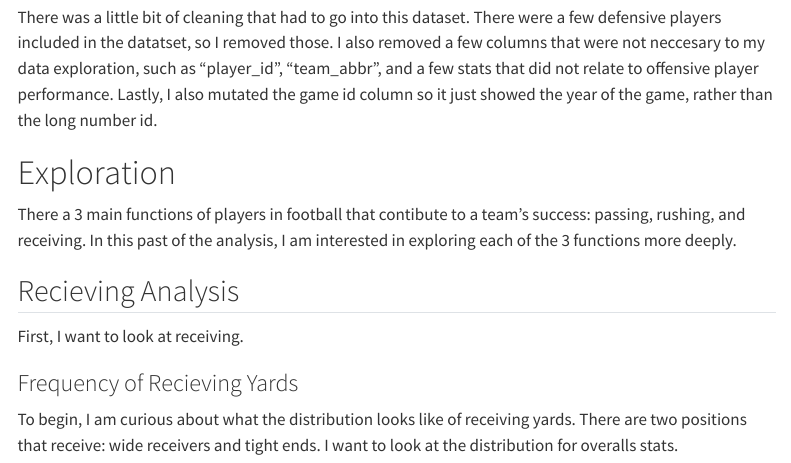
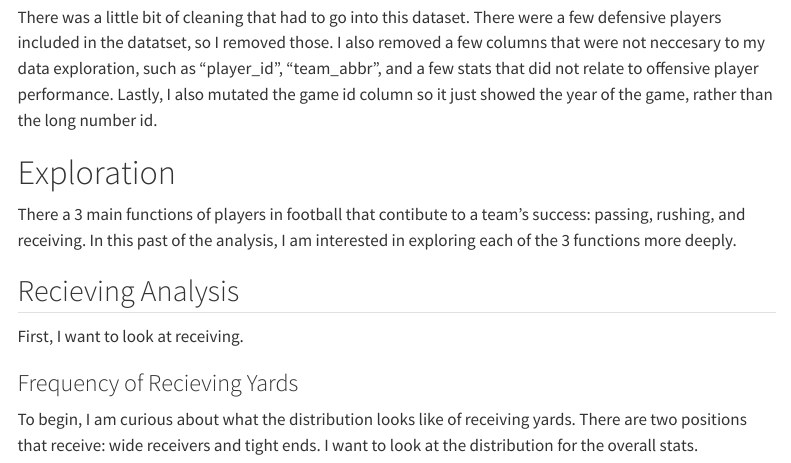
Before and after one commit to sydneynewton1/finalproject-sydneynewton, a Quarto document (Newton_Sydney_finalproject.qmd): the page in a window 1100 px wide, from 910 px down. Rendered offline with R 4.5, knitr and Pandoc in place of Quarto, with nearby package versions; some code elsewhere in the file could not run offline; menus at the side of the page are left out.

Commit message:
updated explanation

````diff
--- a/Newton_Sydney_finalproject.qmd
+++ b/Newton_Sydney_finalproject.qmd
@@ -66,7 +66,7 @@ First, I want to look at receiving.
 
 ### Frequency of Recieving Yards
 
-To begin, I am curious about what the distribution looks like of receiving yards. There are two positions that receive: wide receivers and tight ends. I want to look at the distribution for overalls stats.
+To begin, I am curious about what the distribution looks like of receiving yards. There are two positions that receive: wide receivers and tight ends. I want to look at the distribution for the overall stats.
 
 ```{r echo = FALSE}
 nfloffensiveplayers_new |>
````
Also changed, not shown: Newton_Sydney_finalproject.html.
